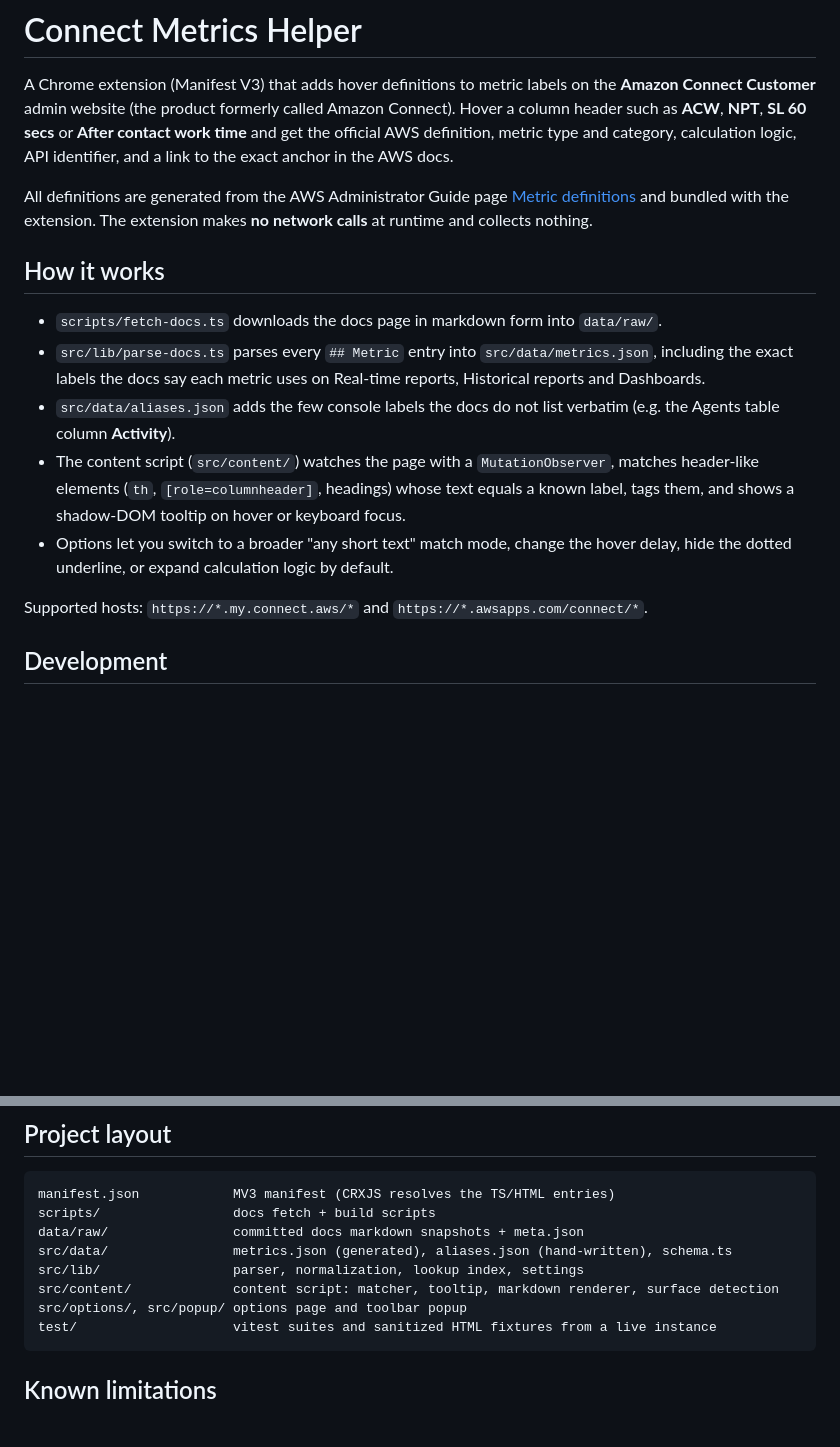
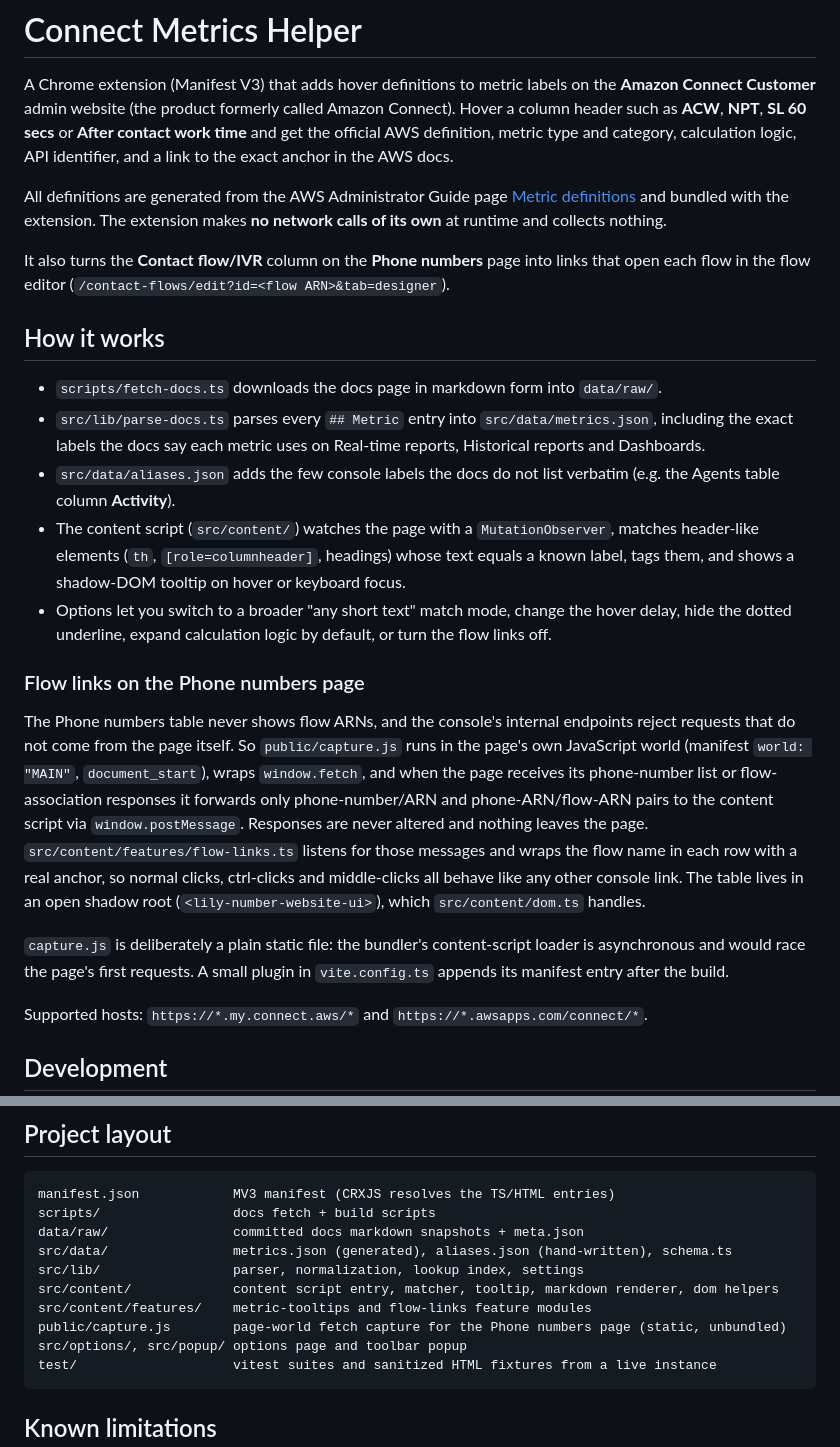
Before and after one commit to jspronk/connect-paperclip, a Markdown page: README.md, 2 parts joined by grey strips. Rendered like a GitHub page; blank space fills up the shorter version.

Commit message:
Document the flow links feature
Co-Authored-By: Claude Fable 5.1 <noreply@anthropic.com>

````diff
--- a/README.md
+++ b/README.md
@@ -8,7 +8,11 @@ and a link to the exact anchor in the AWS docs.
 
 All definitions are generated from the AWS Administrator Guide page
 [Metric definitions](https://docs.aws.amazon.com/connect/latest/adminguide/metrics-definitions.html)
-and bundled with the extension. The extension makes **no network calls** at runtime and collects nothing.
+and bundled with the extension. The extension makes **no network calls of its own** at runtime and
+collects nothing.
+
+It also turns the **Contact flow/IVR** column on the **Phone numbers** page into links that open each
+flow in the flow editor (`/contact-flows/edit?id=<flow ARN>&tab=designer`).
 
 ## How it works
 
@@ -21,7 +25,23 @@ and bundled with the extension. The extension makes **no network calls** at runt
   header-like elements (`th`, `[role=columnheader]`, headings) whose text equals a known label,
   tags them, and shows a shadow-DOM tooltip on hover or keyboard focus.
 - Options let you switch to a broader "any short text" match mode, change the hover delay,
-  hide the dotted underline, or expand calculation logic by default.
+  hide the dotted underline, expand calculation logic by default, or turn the flow links off.
+
+### Flow links on the Phone numbers page
+
+The Phone numbers table never shows flow ARNs, and the console's internal endpoints reject
+requests that do not come from the page itself. So `public/capture.js` runs in the page's own
+JavaScript world (manifest `world: "MAIN"`, `document_start`), wraps `window.fetch`, and when the
+page receives its phone-number list or flow-association responses it forwards only
+phone-number/ARN and phone-ARN/flow-ARN pairs to the content script via `window.postMessage`.
+Responses are never altered and nothing leaves the page. `src/content/features/flow-links.ts`
+listens for those messages and wraps the flow name in each row with a real anchor, so normal
+clicks, ctrl-clicks and middle-clicks all behave like any other console link. The table lives in
+an open shadow root (`<lily-number-website-ui>`), which `src/content/dom.ts` handles.
+
+`capture.js` is deliberately a plain static file: the bundler's content-script loader is
+asynchronous and would race the page's first requests. A small plugin in `vite.config.ts` appends
+its manifest entry after the build.
 
 Supported hosts: `https://*.my.connect.aws/*` and `https://*.awsapps.com/connect/*`.
 
@@ -57,7 +77,9 @@ scripts/                 docs fetch + build scripts
 data/raw/                committed docs markdown snapshots + meta.json
 src/data/                metrics.json (generated), aliases.json (hand-written), schema.ts
 src/lib/                 parser, normalization, lookup index, settings
-src/content/             content script: matcher, tooltip, markdown renderer, surface detection
+src/content/             content script entry, matcher, tooltip, markdown renderer, dom helpers
+src/content/features/    metric-tooltips and flow-links feature modules
+public/capture.js        page-world fetch capture for the Phone numbers page (static, unbundled)
 src/options/, src/popup/ options page and toolbar popup
 test/                    vitest suites and sanitized HTML fixtures from a live instance
 ```
````
